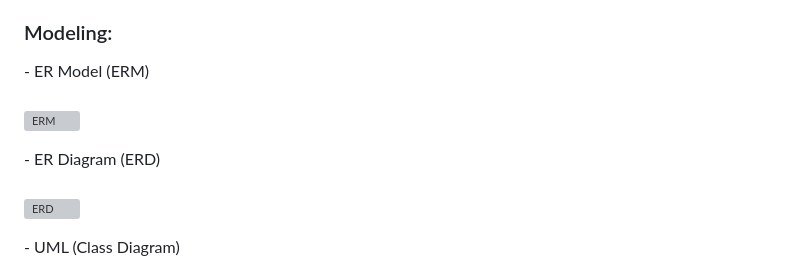
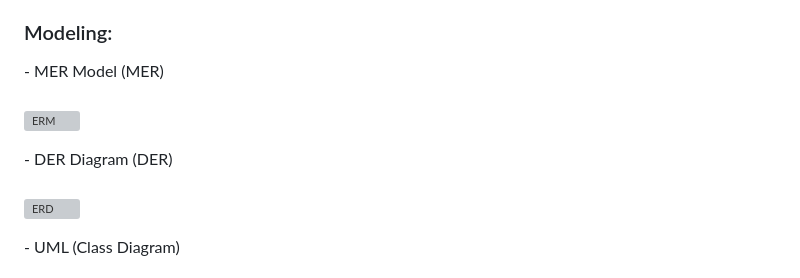
Before and after one commit to 2IDS-A-TAMB-2026/HydroFlow, a Markdown page: README.md, the part around the change. Drawn GitHub-style; grey boxes are pictures that could not be loaded.

```diff
--- a/README.md
+++ b/README.md
@@ -246,11 +246,11 @@ HydroFlow proposes an automated solution using moisture sensors connected to irr
 
 ### Modeling:
 <p>
-- ER Model (ERM)<br><br>
+- MER Model (MER)<br><br>
   <img width="250" height="250" alt="ERM" src="https://github.com/user-attachments/assets/3afa4cc9-9500-4f65-98dc-e5f276535508" />
 </p>
 <p>
-- ER Diagram (ERD)<br><br>
+- DER Diagram (DER)<br><br>
   <img width="250" height="250" alt="ERD" src="https://github.com/user-attachments/assets/ffe004ae-f841-4fd2-b436-21251b35aea6" />
 </p>
 <p>
```
